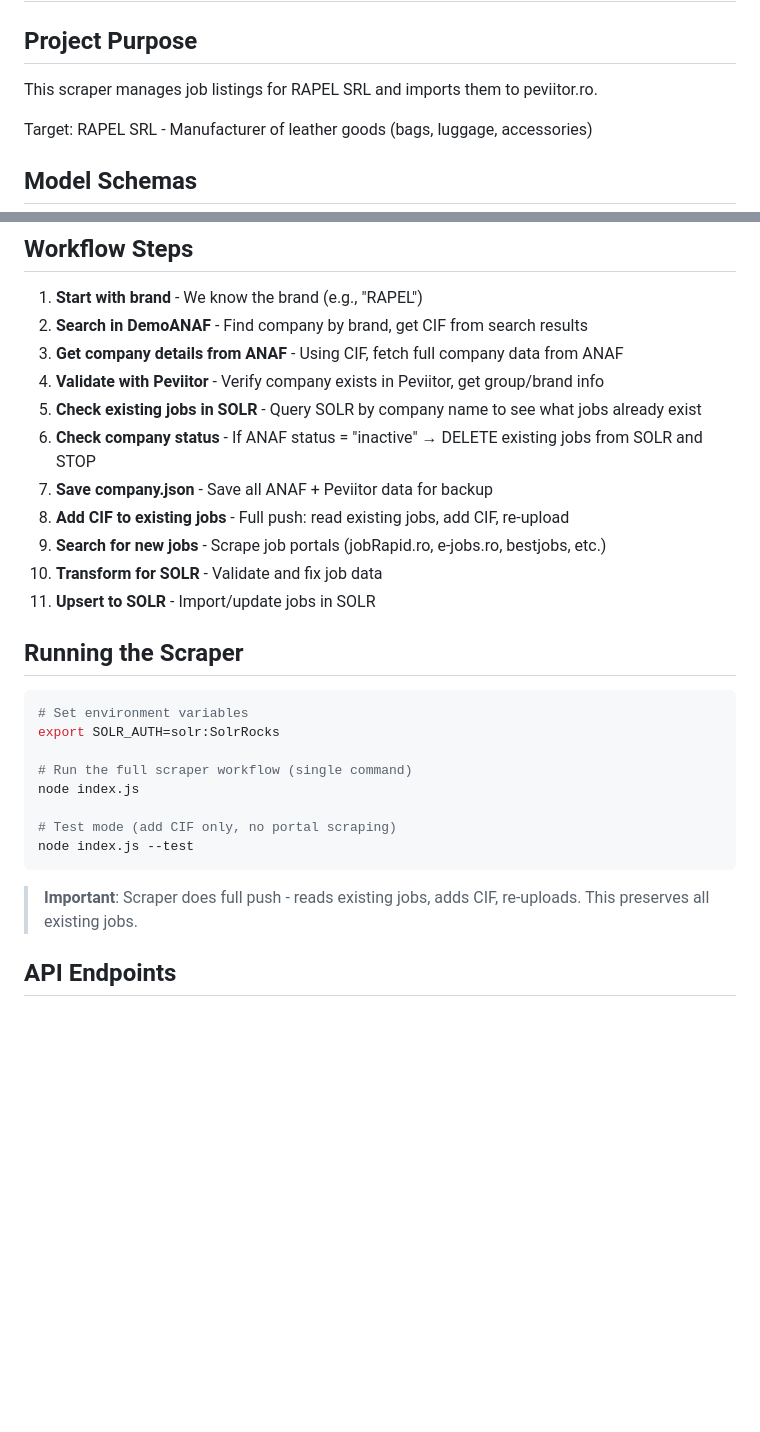
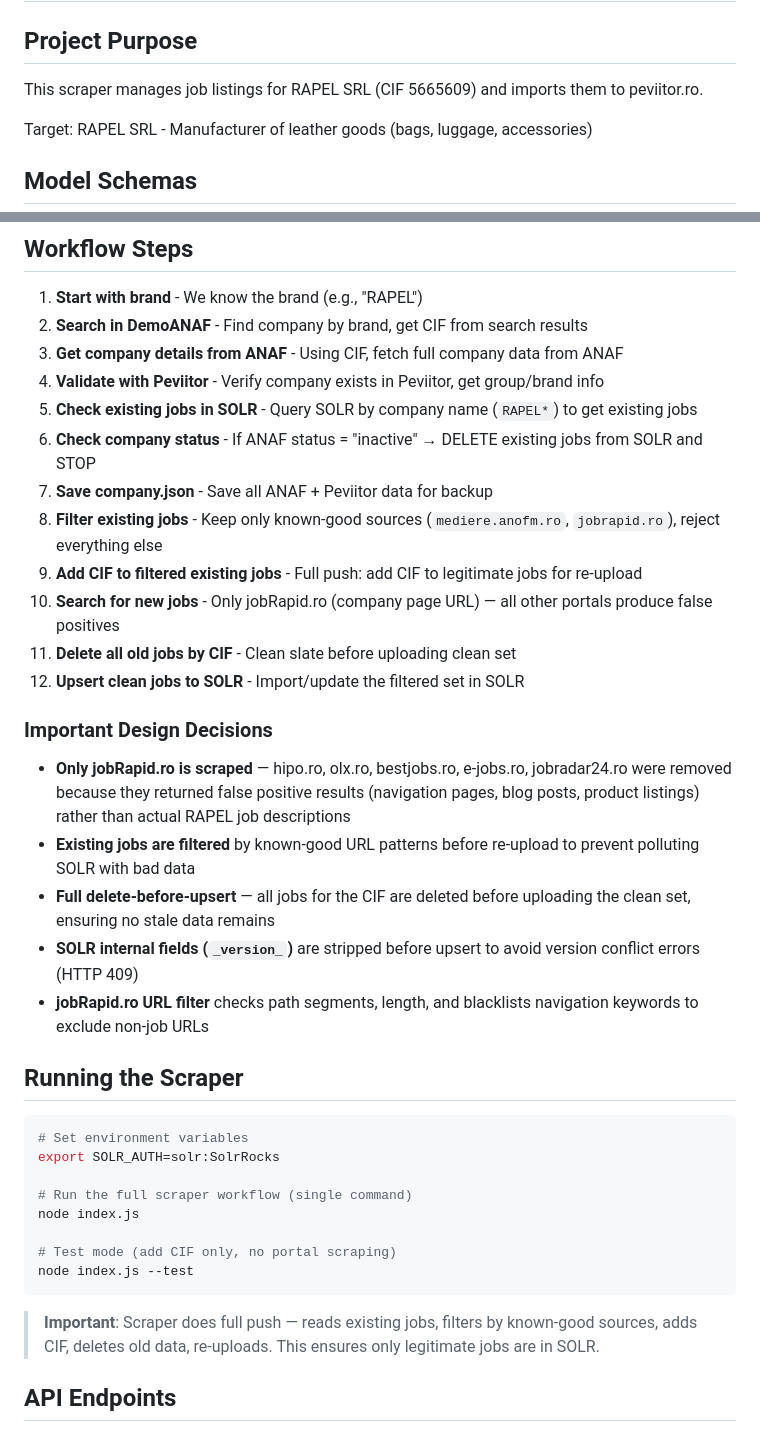
Before and after one commit to sebiboga/rapel-srl-nodejs-scraper, a Markdown page: instructions.md, 2 parts joined by grey strips. GitHub-like rendering; blank space fills up the shorter version.

Commit message:
Update instructions.md with scraper architecture and design decisions

````diff
--- a/instructions.md
+++ b/instructions.md
@@ -2,7 +2,7 @@
 
 ## Project Purpose
 
-This scraper manages job listings for RAPEL SRL and imports them to peviitor.ro.
+This scraper manages job listings for RAPEL SRL (CIF 5665609) and imports them to peviitor.ro.
 
 Target: RAPEL SRL - Manufacturer of leather goods (bags, luggage, accessories)
 
@@ -47,13 +47,22 @@ When working on this scraper:
 2. **Search in DemoANAF** - Find company by brand, get CIF from search results
 3. **Get company details from ANAF** - Using CIF, fetch full company data from ANAF
 4. **Validate with Peviitor** - Verify company exists in Peviitor, get group/brand info
-5. **Check existing jobs in SOLR** - Query SOLR by company name to see what jobs already exist
+5. **Check existing jobs in SOLR** - Query SOLR by company name (`RAPEL*`) to get existing jobs
 6. **Check company status** - If ANAF status = "inactive" → DELETE existing jobs from SOLR and STOP
 7. **Save company.json** - Save all ANAF + Peviitor data for backup
-8. **Add CIF to existing jobs** - Full push: read existing jobs, add CIF, re-upload
-9. **Search for new jobs** - Scrape job portals (jobRapid.ro, e-jobs.ro, bestjobs, etc.)
-10. **Transform for SOLR** - Validate and fix job data
-11. **Upsert to SOLR** - Import/update jobs in SOLR
+8. **Filter existing jobs** - Keep only known-good sources (`mediere.anofm.ro`, `jobrapid.ro`), reject everything else
+9. **Add CIF to filtered existing jobs** - Full push: add CIF to legitimate jobs for re-upload
+10. **Search for new jobs** - Only jobRapid.ro (company page URL) — all other portals produce false positives
+11. **Delete all old jobs by CIF** - Clean slate before uploading clean set
+12. **Upsert clean jobs to SOLR** - Import/update the filtered set in SOLR
+
+### Important Design Decisions
+
+- **Only jobRapid.ro is scraped** — hipo.ro, olx.ro, bestjobs.ro, e-jobs.ro, jobradar24.ro were removed because they returned false positive results (navigation pages, blog posts, product listings) rather than actual RAPEL job descriptions
+- **Existing jobs are filtered** by known-good URL patterns before re-upload to prevent polluting SOLR with bad data
+- **Full delete-before-upsert** — all jobs for the CIF are deleted before uploading the clean set, ensuring no stale data remains
+- **SOLR internal fields (`_version_`)** are stripped before upsert to avoid version conflict errors (HTTP 409)
+- **jobRapid.ro URL filter** checks path segments, length, and blacklists navigation keywords to exclude non-job URLs
 
 ## Running the Scraper
 
@@ -68,7 +77,7 @@ node index.js
 node index.js --test
 ```
 
-> **Important**: Scraper does full push - reads existing jobs, adds CIF, re-uploads. This preserves all existing jobs.
+> **Important**: Scraper does full push — reads existing jobs, filters by known-good sources, adds CIF, deletes old data, re-uploads. This ensures only legitimate jobs are in SOLR.
 
 ## API Endpoints
 
````
Also changed, not shown: other parts of instructions.md (+15 -0 lines).
